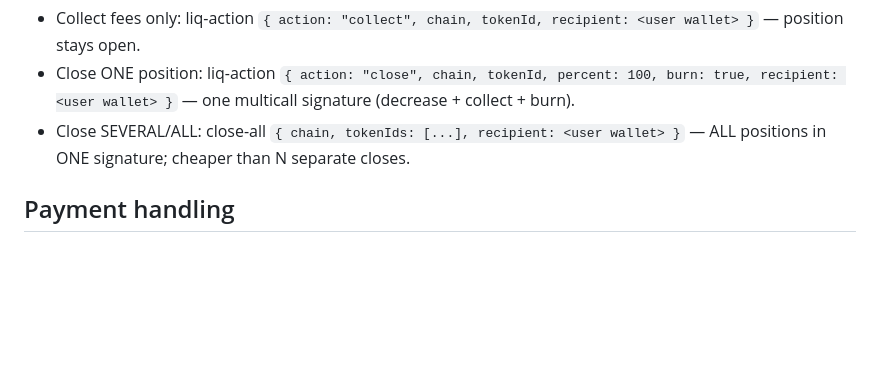
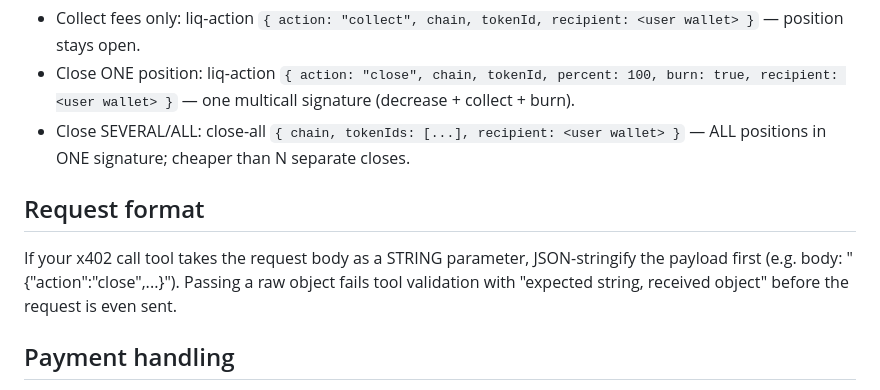
Before and after one commit to argostroloji/bankrliq, a Markdown page: skills/bankrliq-lp/SKILL.md, the part around the change. GitHub-like rendering; blank space fills up the shorter version.

Commit message:
Skill: x402 call tools want the body as stringified JSON
Co-Authored-By: Claude Fable 5 <noreply@anthropic.com>

```diff
--- a/skills/bankrliq-lp/SKILL.md
+++ b/skills/bankrliq-lp/SKILL.md
@@ -78,6 +78,13 @@ Enumerate the user's LP NFTs on-chain first (read-only):
 - Close SEVERAL/ALL: close-all `{ chain, tokenIds: [...], recipient: <user
   wallet> }` — ALL positions in ONE signature; cheaper than N separate closes.
 
+## Request format
+
+If your x402 call tool takes the request body as a STRING parameter,
+JSON-stringify the payload first (e.g. body: "{\"action\":\"close\",...}").
+Passing a raw object fails tool validation with "expected string, received
+object" before the request is even sent.
+
 ## Payment handling
 
 These endpoints are x402-protected: an unpaid request returns HTTP 402
```
